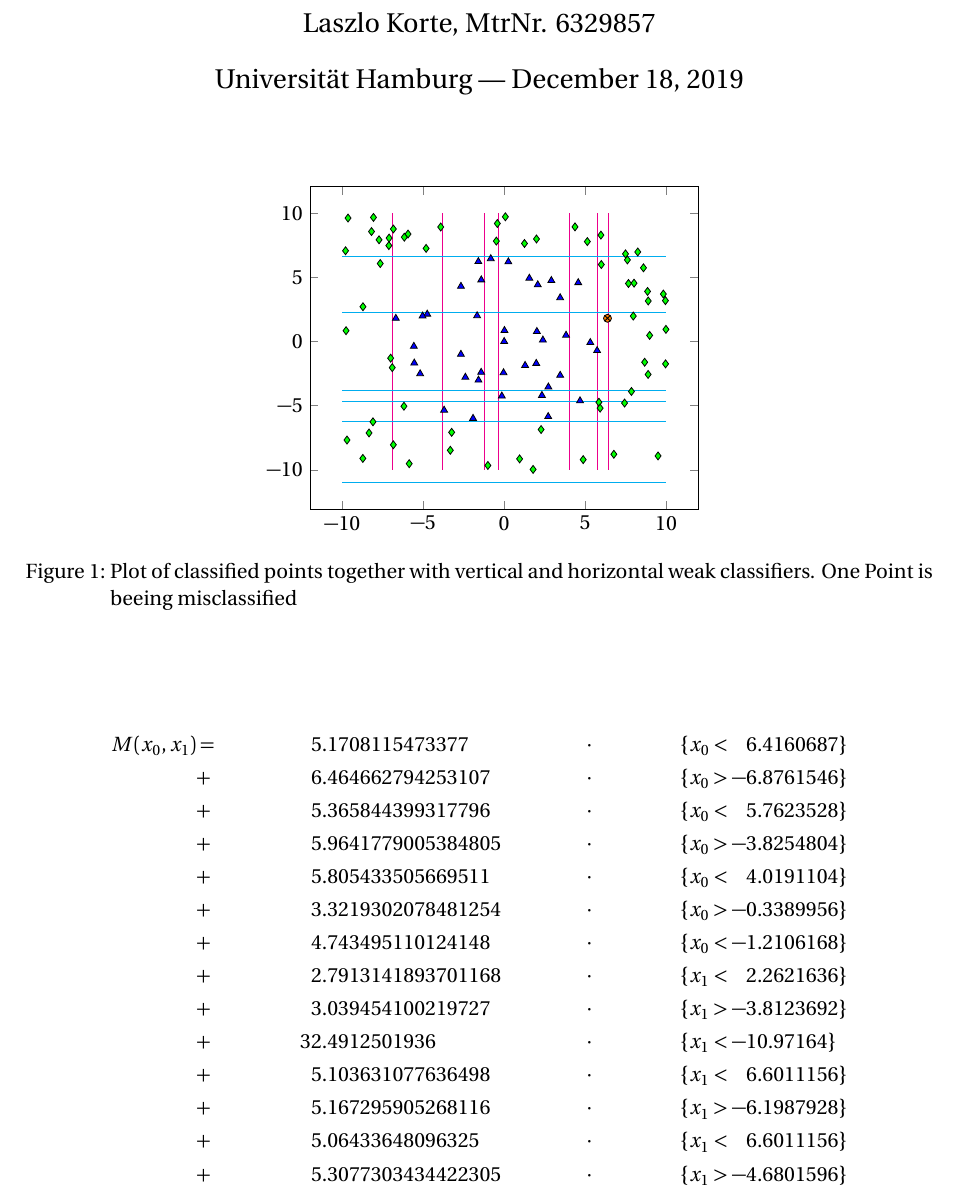
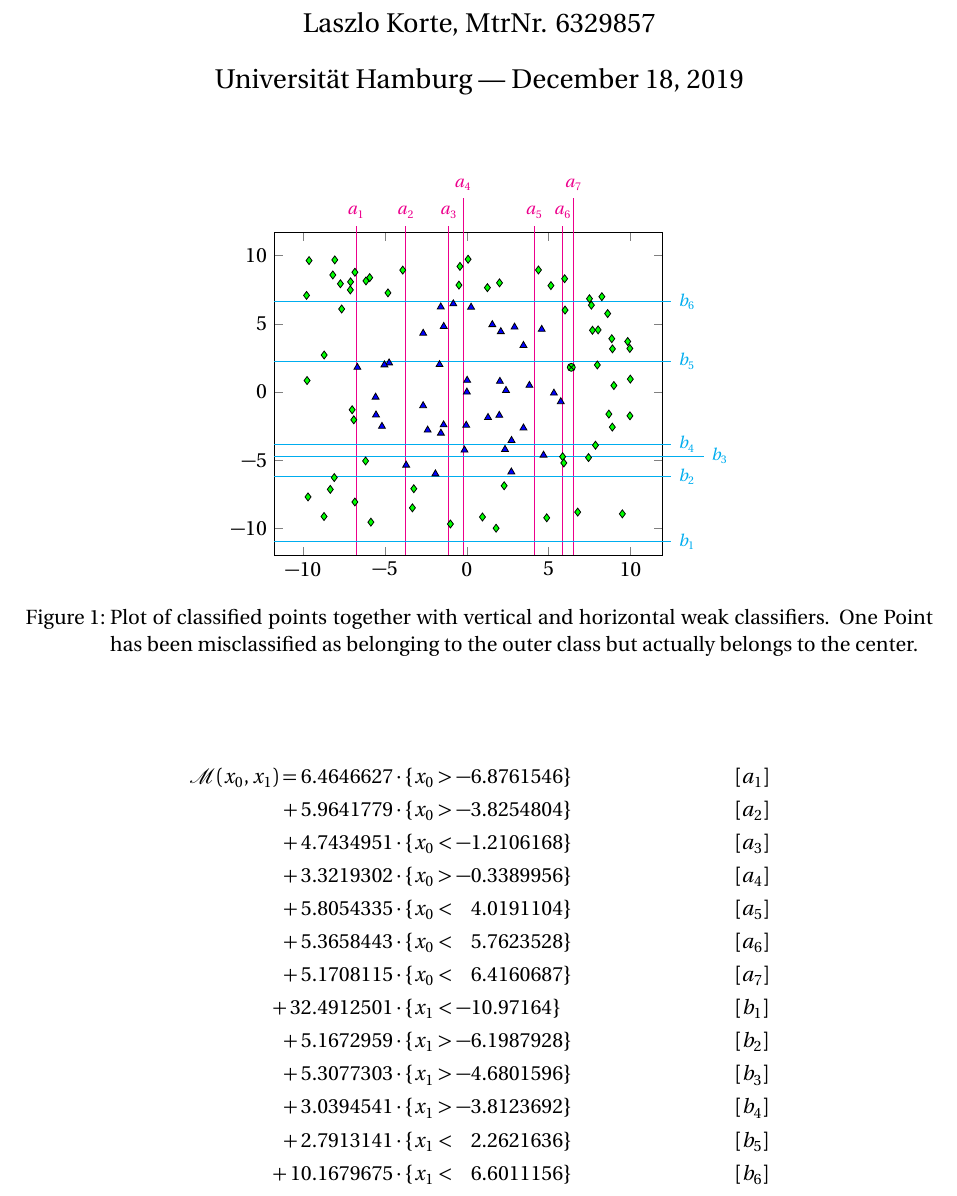
Before and after one commit to laszlokorte/informatik-master, a LaTeX document (machine-learning/übungen/week5/report.tex): part of the page, cut so that both start at the same text. Compiled offline with pdfLaTeX.

Commit message:
clean up

```diff
--- a/machine-learning/übungen/week5/report.tex
+++ b/machine-learning/übungen/week5/report.tex
@@ -3,6 +3,7 @@
 \input{../../../structure.tex}
 
 \usepackage{pgfplots}
+\usetikzlibrary{calc}
 \pgfplotsset{compat = newest}
 \usetikzlibrary{plotmarks}
 
@@ -17,14 +18,36 @@
 \begin{figure}[H]
 \begin{center}
 
+
 \begin{tikzpicture}
+
+  \def\xclassifier{
+      6.464662794253107/>/-6.876154601/0,
+      5.9641779005384805/>/-3.8254804/0,
+      4.743495110124148/</-1.2106168/0,
+      3.3219302078481254/>/-0.3389956/2,
+      5.805433505669511/</4.0191104/0,
+      5.365844399317796/</5.7623528/0,
+      5.1708115473377/</6.4160687/2
+      }
+
+  \def\yclassifier{
+      32.4912501936/</-10.97164/0,
+      5.167295905268116/>/-6.1987928/0,
+      5.3077303434422305/>/-4.6801596/2,
+      3.039454100219727/>/-3.8123692/0,
+      2.7913141893701168/</2.2621636/0,
+      10.1679675586/</6.6011156/0
+      }
    \begin{axis}[
+        clip=false,
       scatter/classes = {
          -3={mark = diamond*, fill = green, draw=black},
          3={mark = triangle*, fill = blue, draw=black},
-         -1={mark = times*, fill = red, draw=black},
-         1={mark = otimes*, fill = orange, draw=black}
+         -1={mark = times*, fill = blue, draw=black},
+         1={mark = otimes*, fill = green, draw=black}
        }]
+
       \addplot[
          scatter,
          only marks,
@@ -36,58 +59,50 @@
          col sep = space
       ]{var/result.txt};
 
-      \def\xclassifier{
-      5.1708115473377/</6.4160687,
-      6.464662794253107/>/-6.876154601,
-      5.365844399317796/</5.7623528,
-      5.9641779005384805/>/-3.8254804,
-      5.805433505669511/</4.0191104,
-      3.3219302078481254/>/-0.3389956,
-      4.743495110124148/</-1.2106168
+      \begin{scope}[font=\footnotesize]
+
+      \foreach[count=\i] \weight/\cmp/\cutoff/\o in \xclassifier {
+        \edef\temp{
+        \noexpand\draw [draw=magenta]
+            ($(current axis.south) +(axis direction cs: \cutoff,0)$) -- ($(current axis.north)+(axis direction cs: \cutoff,{\o + 0.5})$)
+            node[pos=1,above,magenta]{$a_{\i}$};
+        }
+        \temp
       }
 
-      \def\yclassifier{
-      2.7913141893701168/</2.2621636,
-      3.039454100219727/>/-3.8123692,
-      32.4912501936/</-10.97164,
-      5.103631077636498/</6.6011156,
-      5.167295905268116/>/-6.1987928,
-      5.06433648096325/</6.6011156,
-      5.3077303434422305/>/-4.6801596
-      }
 
-      \foreach \weight/\cmp/\cutoff in \xclassifier {
-        \pgfmathtruncatemacro{\lbl}{1*\weight}
-        \addplot[samples=2, smooth,domain=0:6,magenta] coordinates {(\cutoff,-10)(\cutoff,10)} node[pos=1.05]{};
-      }
 
-      \foreach \weight/\cmp/\cutoff in \yclassifier {
-      \pgfmathtruncatemacro{\lbl}{1*\weight}
+      \foreach[count=\i] \weight/\cmp/\cutoff/\o in \yclassifier {%
+        \edef\temp{
+        \noexpand\draw [draw=cyan]
+            ($(current axis.left of origin) +(axis direction cs: 0,\cutoff)$) -- ($(current axis.right of origin)+(axis direction cs:{\o + 0.5},\cutoff)$)
+            node[pos=1,right,cyan]{$b_{\i}$};
+        }
+        \temp
+      };
+        \end{scope}
 
-        \addplot[samples=2, smooth,domain=-10:10,cyan]{\cutoff} node[pos=1.05]{};
-      }
    \end{axis}
 \end{tikzpicture}
 
-\caption{Plot of classified points together with vertical and horizontal weak classifiers. One Point is beeing misclassified}
+\caption{Plot of classified points together with vertical and horizontal weak classifiers. One Point has been misclassified as belonging to the outer class but actually belongs to the center.}
 \end{center}
 \end{figure}
 
 \begin{align*}
-    M(x_0,x_1) &= & 5&.1708115473377 &\cdot&&& \left\{x_0 < \phantom{-}6.4160687\right\} \\
- & + &  6&.464662794253107 &\cdot&&& \left\{x_0 > -6.8761546\right\} \\
- & + &  5&.365844399317796 &\cdot&&& \left\{x_0 < \phantom{-}5.7623528\right\} \\
- & + &  5&.9641779005384805 &\cdot&&& \left\{x_0 > -3.8254804\right\} \\
- & + &  5&.805433505669511 &\cdot&&& \left\{x_0 < \phantom{-}4.0191104\right\} \\
- & + &  3&.3219302078481254 &\cdot&&& \left\{x_0 > -0.3389956\right\} \\
- & + &  4&.743495110124148 &\cdot&&& \left\{x_0 < -1.2106168\right\} \\
- & + &  2&.7913141893701168 &\cdot&&& \left\{x_1 < \phantom{-}2.2621636\right\} \\
- & + &  3&.039454100219727 &\cdot&&& \left\{x_1 > -3.8123692\right\} \\
- & + &  32&.4912501936 &\cdot&&& \left\{x_1 < -10.97164\right\} \\
- & + &  5&.103631077636498 &\cdot&&& \left\{x_1 < \phantom{-}6.6011156\right\} \\
- & + &  5&.167295905268116 &\cdot&&& \left\{x_1 > -6.1987928\right\} \\
- & + &  5&.06433648096325 &\cdot&&& \left\{x_1 < \phantom{-}6.6011156\right\} \\
- & + &  5&.3077303434422305 &\cdot&&& \left\{x_1 > -4.6801596\right\}
+    \mathcal{M}(x_0,x_1) =  6&.4646627 \cdot \left\{x_0 > -6.8761546\right\}&& \text{[$a_1$]} \\
+  {} + 5&.9641779 \cdot \left\{x_0 > -3.8254804\right\} && \text{[$a_2$]} \\
+  {} + 4&.7434951 \cdot \left\{x_0 < -1.2106168\right\} && \text{[$a_3$]} \\
+  {} + 3&.3219302 \cdot \left\{x_0 > -0.3389956\right\} && \text{[$a_4$]} \\
+  {} + 5&.8054335 \cdot \left\{x_0 < \phantom{-}4.0191104\right\} && \text{[$a_5$]} \\
+  {} + 5&.3658443 \cdot \left\{x_0 < \phantom{-}5.7623528\right\} && \text{[$a_6$]} \\
+  {} + 5&.1708115 \cdot \left\{x_0 < \phantom{-}6.4160687\right\} && \text{[$a_7$]} \\
+  {} + 32&.4912501 \cdot \left\{x_1 < -10.97164\right\} && \text{[$b_1$]} \\
+  {} + 5&.1672959 \cdot \left\{x_1 > -6.1987928\right\} && \text{[$b_2$]} \\
+  {} + 5&.3077303 \cdot \left\{x_1 > -4.6801596\right\} && \text{[$b_3$]} \\
+  {} + 3&.0394541 \cdot \left\{x_1 > -3.8123692\right\} && \text{[$b_4$]} \\
+  {} + 2&.7913141 \cdot \left\{x_1 < \phantom{-}2.2621636\right\} && \text{[$b_5$]} \\
+  {} + 10&.1679675 \cdot \left\{x_1 < \phantom{-}6.6011156\right\} && \text{[$b_6$]} \\
 \end{align*}
 
 \end{document}
```
Also changed, not shown: machine-learning/übungen/week5/report.pdf, 1 other file.
